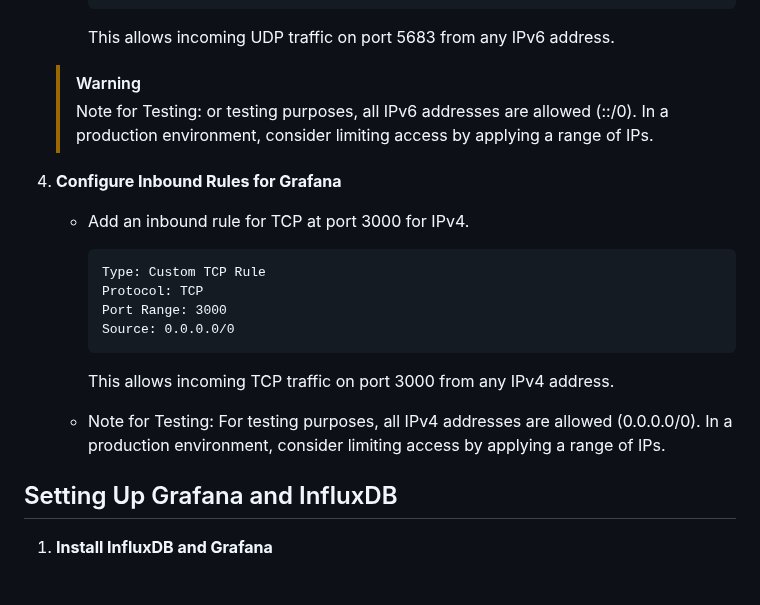
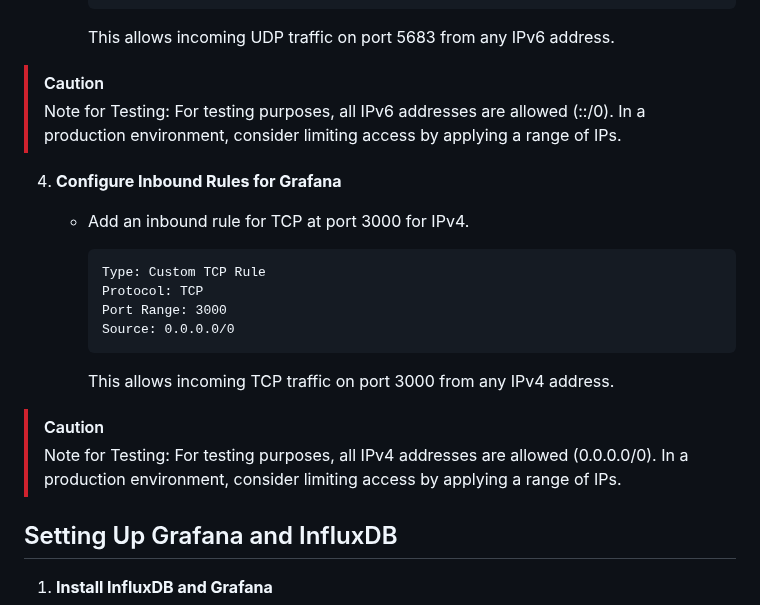
Before and after one commit to KRVPerera/sense, a Markdown page: docs/SERVER.md, the part around the change. GitHub-like rendering; blank space fills up the shorter version.

Commit message:
Add caution

````diff
--- a/docs/SERVER.md
+++ b/docs/SERVER.md
@@ -39,8 +39,8 @@ This project implements a cloud-based solution for handling CoAP data. The serve
 
      This allows incoming UDP traffic on port 5683 from any IPv6 address.
 
-    > [!WARNING]
-    > Note for Testing: or testing purposes, all IPv6 addresses are allowed (::/0). In a production environment, consider limiting access by applying a range of IPs.
+> [!CAUTION]
+> Note for Testing: For testing purposes, all IPv6 addresses are allowed (::/0). In a production environment, consider limiting access by applying a range of IPs.
 
 4. **Configure Inbound Rules for Grafana**
 
@@ -54,8 +54,10 @@ This project implements a cloud-based solution for handling CoAP data. The serve
      ```
 
      This allows incoming TCP traffic on port 3000 from any IPv4 address.
-    - Note for Testing:
-    For testing purposes, all IPv4 addresses are allowed (0.0.0.0/0). In a production environment, consider limiting access by applying a range of IPs.
+
+> [!CAUTION]
+> Note for Testing: For testing purposes, all IPv4 addresses are allowed (0.0.0.0/0). In a production environment, consider limiting access by applying a range of IPs.
+
 ## Setting Up Grafana and InfluxDB
 
 1. **Install InfluxDB and Grafana**
````
